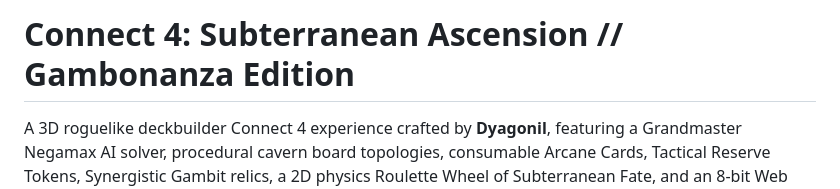
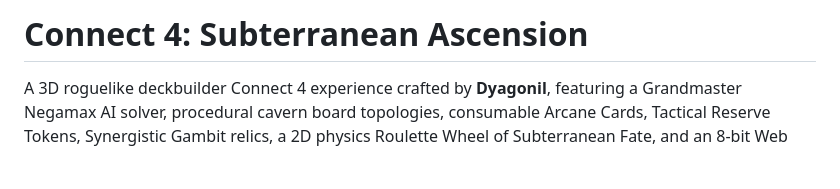
Before and after one commit to dyagonil-debug/dyagonil-debug.github.io, a Markdown page: README.md, the part around the change. Rendered like a GitHub page; blank space fills up the shorter version.

Commit message:
Update game title in README
Removed 'Gambonanza Edition' from the title of the game.

```diff
--- a/README.md
+++ b/README.md
@@ -1,4 +1,4 @@
-# Connect 4: Subterranean Ascension // Gambonanza Edition
+# Connect 4: Subterranean Ascension
 
 A 3D roguelike deckbuilder Connect 4 experience crafted by **Dyagonil**, featuring a Grandmaster Negamax AI solver, procedural cavern board topologies, consumable Arcane Cards, Tactical Reserve Tokens, Synergistic Gambit relics, a 2D physics Roulette Wheel of Subterranean Fate, and an 8-bit Web Audio chiptune synthesizer.
 
```
